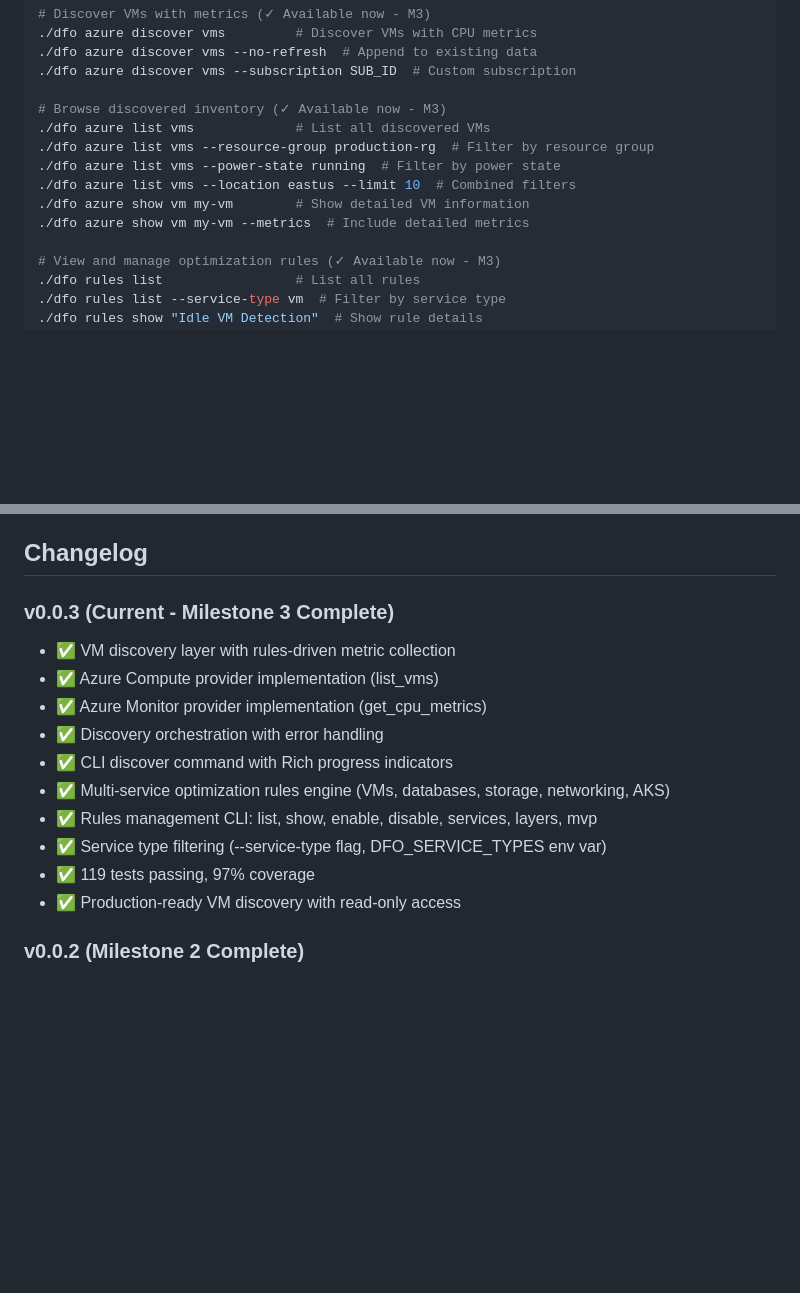
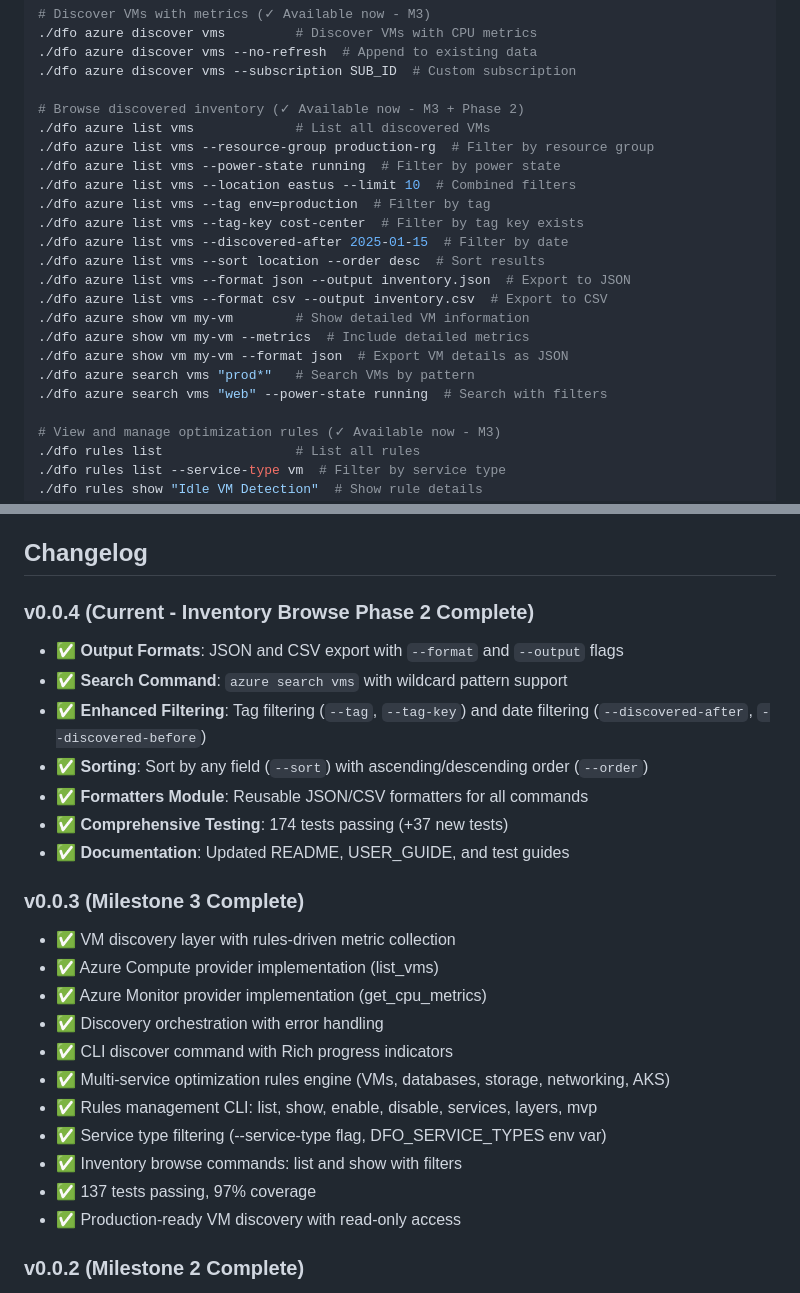
Before and after one commit to vedanta/dfo, a Markdown page: README.md, 2 parts joined by grey strips. GitHub-like rendering; blank space fills up the shorter version.

Commit message:
Update documentation for Phase 2 completion
- Update README.md with Phase 2 command examples
- Add JSON/CSV export examples
- Add search command examples
- Add tag and date filtering examples
- Add sorting examples
- Update Changelog with v0.0.4 release notes
- Document 174 tests passing (+37 new tests)

🤖 Generated with [Claude Code](https://claude.com/claude-code)

Co-Authored-By: Claude <noreply@anthropic.com>

```diff
--- a/README.md
+++ b/README.md
@@ -116,13 +116,22 @@ The `dfo` wrapper script allows you to run commands from the root directory:
 ./dfo azure discover vms --no-refresh  # Append to existing data
 ./dfo azure discover vms --subscription SUB_ID  # Custom subscription
 
-# Browse discovered inventory (✓ Available now - M3)
+# Browse discovered inventory (✓ Available now - M3 + Phase 2)
 ./dfo azure list vms             # List all discovered VMs
 ./dfo azure list vms --resource-group production-rg  # Filter by resource group
 ./dfo azure list vms --power-state running  # Filter by power state
 ./dfo azure list vms --location eastus --limit 10  # Combined filters
+./dfo azure list vms --tag env=production  # Filter by tag
+./dfo azure list vms --tag-key cost-center  # Filter by tag key exists
+./dfo azure list vms --discovered-after 2025-01-15  # Filter by date
+./dfo azure list vms --sort location --order desc  # Sort results
+./dfo azure list vms --format json --output inventory.json  # Export to JSON
+./dfo azure list vms --format csv --output inventory.csv  # Export to CSV
 ./dfo azure show vm my-vm        # Show detailed VM information
 ./dfo azure show vm my-vm --metrics  # Include detailed metrics
+./dfo azure show vm my-vm --format json  # Export VM details as JSON
+./dfo azure search vms "prod*"   # Search VMs by pattern
+./dfo azure search vms "web" --power-state running  # Search with filters
 
 # View and manage optimization rules (✓ Available now - M3)
 ./dfo rules list                 # List all rules
@@ -300,7 +309,16 @@ See [USER_GUIDE.md - FAQ](USER_GUIDE.md#faq) for more questions.
 
 ## Changelog
 
-### v0.0.3 (Current - Milestone 3 Complete)
+### v0.0.4 (Current - Inventory Browse Phase 2 Complete)
+- ✅ **Output Formats**: JSON and CSV export with `--format` and `--output` flags
+- ✅ **Search Command**: `azure search vms` with wildcard pattern support
+- ✅ **Enhanced Filtering**: Tag filtering (`--tag`, `--tag-key`) and date filtering (`--discovered-after`, `--discovered-before`)
+- ✅ **Sorting**: Sort by any field (`--sort`) with ascending/descending order (`--order`)
+- ✅ **Formatters Module**: Reusable JSON/CSV formatters for all commands
+- ✅ **Comprehensive Testing**: 174 tests passing (+37 new tests)
+- ✅ **Documentation**: Updated README, USER_GUIDE, and test guides
+
+### v0.0.3 (Milestone 3 Complete)
 - ✅ VM discovery layer with rules-driven metric collection
 - ✅ Azure Compute provider implementation (list_vms)
 - ✅ Azure Monitor provider implementation (get_cpu_metrics)
@@ -309,7 +327,8 @@ See [USER_GUIDE.md - FAQ](USER_GUIDE.md#faq) for more questions.
 - ✅ Multi-service optimization rules engine (VMs, databases, storage, networking, AKS)
 - ✅ Rules management CLI: list, show, enable, disable, services, layers, mvp
 - ✅ Service type filtering (--service-type flag, DFO_SERVICE_TYPES env var)
-- ✅ 119 tests passing, 97% coverage
+- ✅ Inventory browse commands: list and show with filters
+- ✅ 137 tests passing, 97% coverage
 - ✅ Production-ready VM discovery with read-only access
 
 ### v0.0.2 (Milestone 2 Complete)
```
